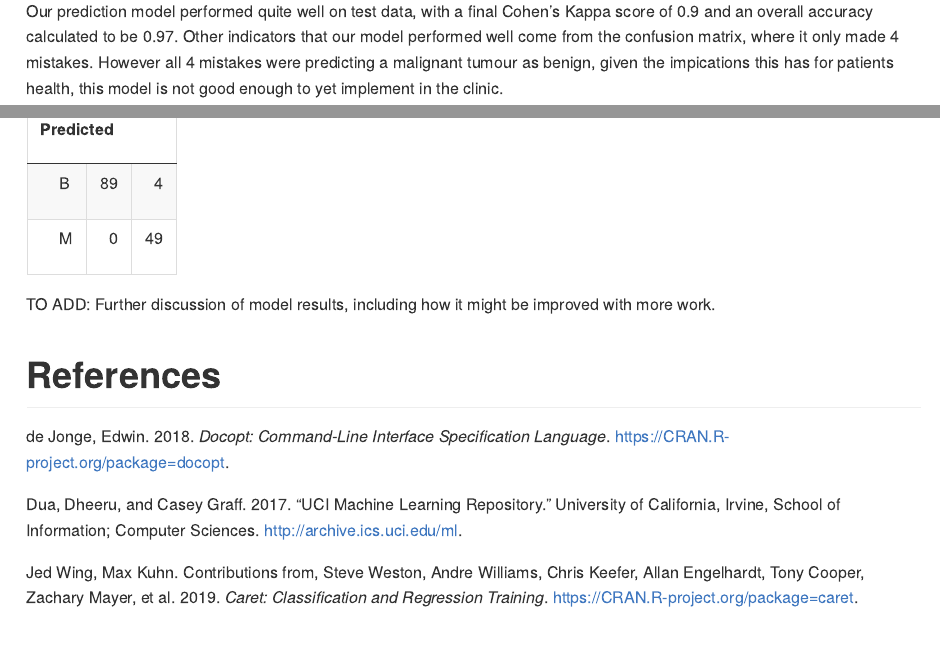
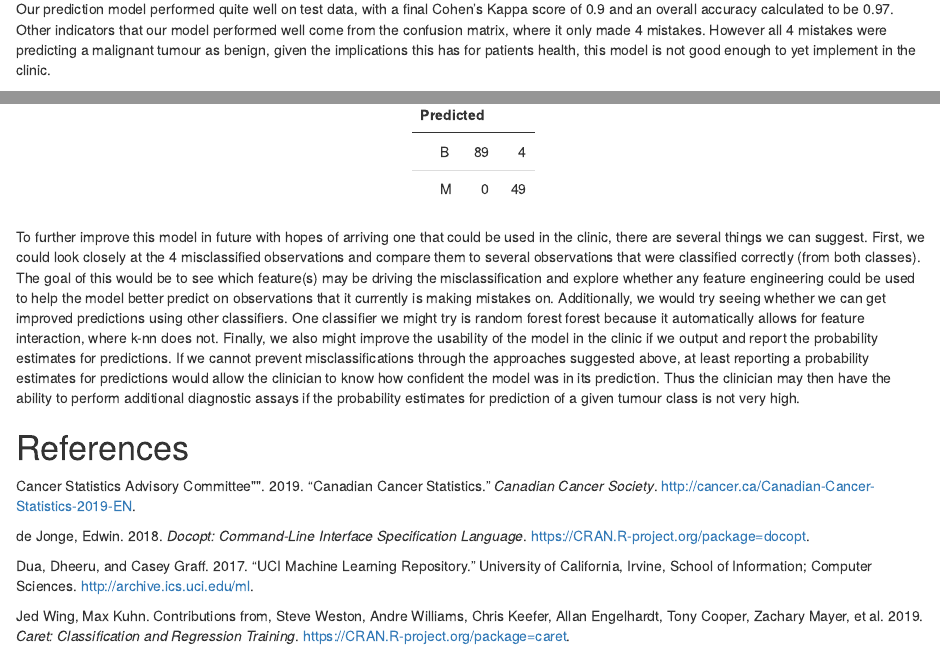
Before and after one commit to ttimbers/breast_cancer_predictor, an R Markdown document (doc/breast_cancer_predict_report.Rmd): the page in a window 1100 px wide, from 3480 px down before the commit and from 2980 px down after it, so that both start at the same text, and a second part further down, joined at a grey line. The pictures show the output file doc/breast_cancer_predict_report.html that the author committed with the source, opened offline.

Commit message:
added how to improve model for future

````diff
--- a/doc/breast_cancer_predict_report.Rmd
+++ b/doc/breast_cancer_predict_report.Rmd
@@ -54,16 +56,16 @@ We chose to use a simple classification model using the k-nearest neighbours alg
 knitr::include_graphics("../results/kappa_vs_k.png")
 ```
 
-Our prediction model performed quite well on test data, with a final Cohen's Kappa score of `r round(model_quality$overall[2], 1)` and an overall accuracy calculated to be `r round(model_quality$overall[1], 2)`. Other indicators that our model performed well come from the confusion matrix, where it only made `r model_quality$table[2, 1] + model_quality$table[1, 2]` mistakes. However all `r model_quality$table[2, 1] + model_quality$table[1, 2]` mistakes were predicting a malignant tumour as benign, given the impications this has for patients health, this model is not good enough to yet implement in the clinic.
+Our prediction model performed quite well on test data, with a final Cohen's Kappa score of `r round(model_quality$overall[2], 1)` and an overall accuracy calculated to be `r round(model_quality$overall[1], 2)`. Other indicators that our model performed well come from the confusion matrix, where it only made `r model_quality$table[2, 1] + model_quality$table[1, 2]` mistakes. However all `r model_quality$table[2, 1] + model_quality$table[1, 2]` mistakes were predicting a malignant tumour as benign, given the implications this has for patients health, this model is not good enough to yet implement in the clinic.
 
 
 ```{r confusion-matrix, echo=FALSE}
 kable(model_quality$table, caption = "Table 1. Confusion matrix of model performance on test data.") %>%
-  kable_styling() %>%
+  kable_styling(full_width = FALSE) %>%
   add_header_above(c(" ", "Reference" = 2)) %>%
   pack_rows("Predicted", 1, 2)
 ```
 
-TO ADD: Further discussion of model results, including how it might be improved with more work.
+To further improve this model in future with hopes of arriving one that could be used in the clinic, there are several things we can suggest. First, we could look closely at the 4 misclassified observations and compare them to several observations that were classified correctly (from both classes). The goal of this would be to see which feature(s) may be driving the misclassification and explore whether any feature engineering could be used to help the model better predict on observations that it currently is making mistakes on. Additionally, we would try seeing whether we can get improved predictions using other classifiers. One classifier we might try is random forest forest because it automatically allows for feature interaction, where k-nn does not. Finally, we also might improve the usability of the model in the clinic if we output and report the probability estimates for predictions. If we cannot prevent misclassifications through the approaches suggested above, at least reporting a probability estimates for predictions would allow the clinician to know how confident the model was in its prediction. Thus the clinician may then have the ability to perform additional diagnostic assays if the probability estimates for prediction of a given tumour class is not very high.
 
 # References
--- a/doc/breast_cancer_refs.bib
+++ b/doc/breast_cancer_refs.bib
@@ -105,3 +105,11 @@ URL = {https://doi.org/10.1117/12.148698}
     note = {Python package version 0.4.0},
     url = {https://github.com/wesm/feather}
 }
+
+@article{ccsac,
+   author={"Canadian Cancer Statistics Advisory Committee""},
+   title={Canadian Cancer Statistics},
+   journal={ Canadian Cancer Society},
+   year=2019,
+   url={http://cancer.ca/Canadian-Cancer-Statistics-2019-EN}
+}
````
Also changed, not shown: doc/breast_cancer_predict_report.html, doc/breast_cancer_predict_report.Rmd (4 more changed lines).
